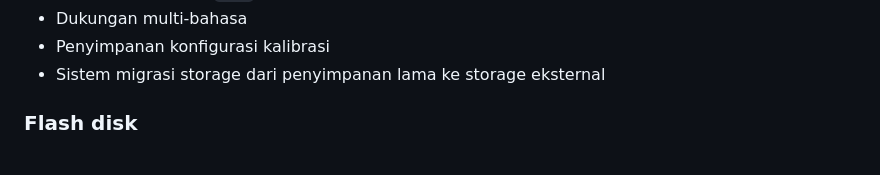
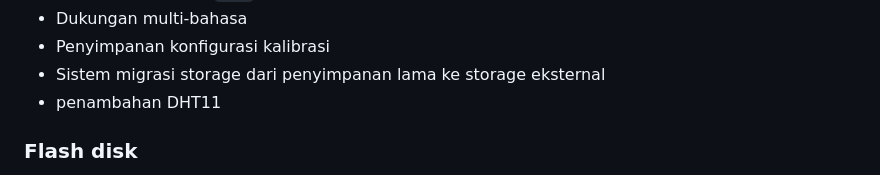
Before and after one commit to alfaidin/NodelixcoreOS, a Markdown page: README.md, the part around the change. GitHub-like rendering.

Commit message:
Add DHT11 feature to README

```diff
--- a/README.md
+++ b/README.md
@@ -28,6 +28,7 @@ Project ini menyediakan antarmuka web untuk mengelola penyimpanan dan berkomunik
 * Dukungan multi-bahasa
 * Penyimpanan konfigurasi kalibrasi
 * Sistem migrasi storage dari penyimpanan lama ke storage eksternal
+* penambahan DHT11
 
 ### Flash disk
 
```
